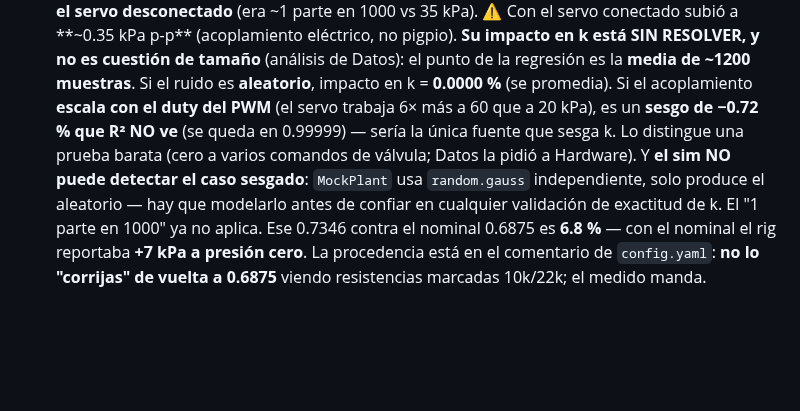
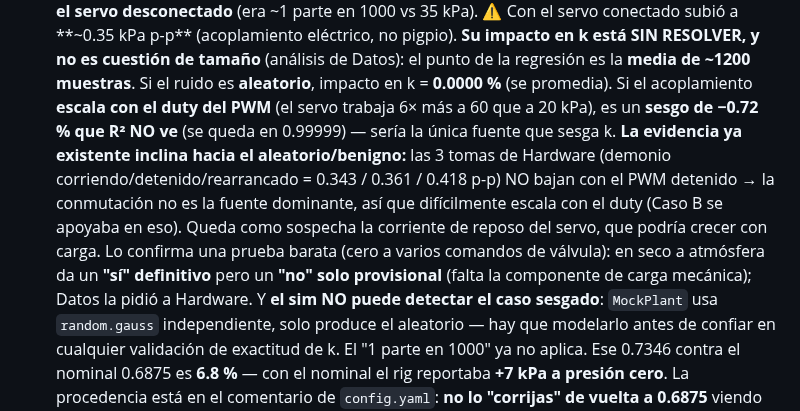
Before and after one commit to Salvadrn/membrane-rig, a Markdown page: CLAUDE.md, the part around the change. Drawn GitHub-style; blank space fills up the shorter version.

Commit message:
docs: existing 3-condition data already leans Case A (PWM not dominant) — probably-benign, dry test confirms but can't rule out

```diff
--- a/CLAUDE.md
+++ b/CLAUDE.md
@@ -31,9 +31,16 @@ Dueño: **Salvador Adrián Martínez García**. Repo privado
   de Datos): el punto de la regresión es la **media de ~1200 muestras**. Si el ruido es
   **aleatorio**, impacto en k = **0.0000 %** (se promedia). Si el acoplamiento **escala
   con el duty del PWM** (el servo trabaja 6× más a 60 que a 20 kPa), es un **sesgo de
-  −0.72 % que R² NO ve** (se queda en 0.99999) — sería la única fuente que sesga k. Lo
-  distingue una prueba barata (cero a varios comandos de válvula; Datos la pidió a
-  Hardware). Y **el sim NO puede detectar el caso sesgado**: `MockPlant` usa
+  −0.72 % que R² NO ve** (se queda en 0.99999) — sería la única fuente que sesga k.
+  **La evidencia ya existente inclina hacia el aleatorio/benigno:** las 3 tomas de
+  Hardware (demonio corriendo/detenido/rearrancado = 0.343 / 0.361 / 0.418 p-p) NO
+  bajan con el PWM detenido → la conmutación no es la fuente dominante, así que
+  difícilmente escala con el duty (Caso B se apoyaba en eso). Queda como sospecha la
+  corriente de reposo del servo, que podría crecer con carga. Lo confirma una prueba
+  barata (cero a varios comandos de válvula): en seco a atmósfera da un **"sí"
+  definitivo** pero un **"no" solo provisional** (falta la componente de carga
+  mecánica); Datos la pidió a Hardware. Y **el sim NO puede detectar el caso sesgado**:
+  `MockPlant` usa
   `random.gauss` independiente, solo produce el aleatorio — hay que modelarlo antes de
   confiar en cualquier validación de exactitud de k. El "1 parte en 1000" ya no aplica. Ese 0.7346
   contra el nominal 0.6875 es **6.8 %** — con el nominal el rig reportaba **+7 kPa a presión
```
